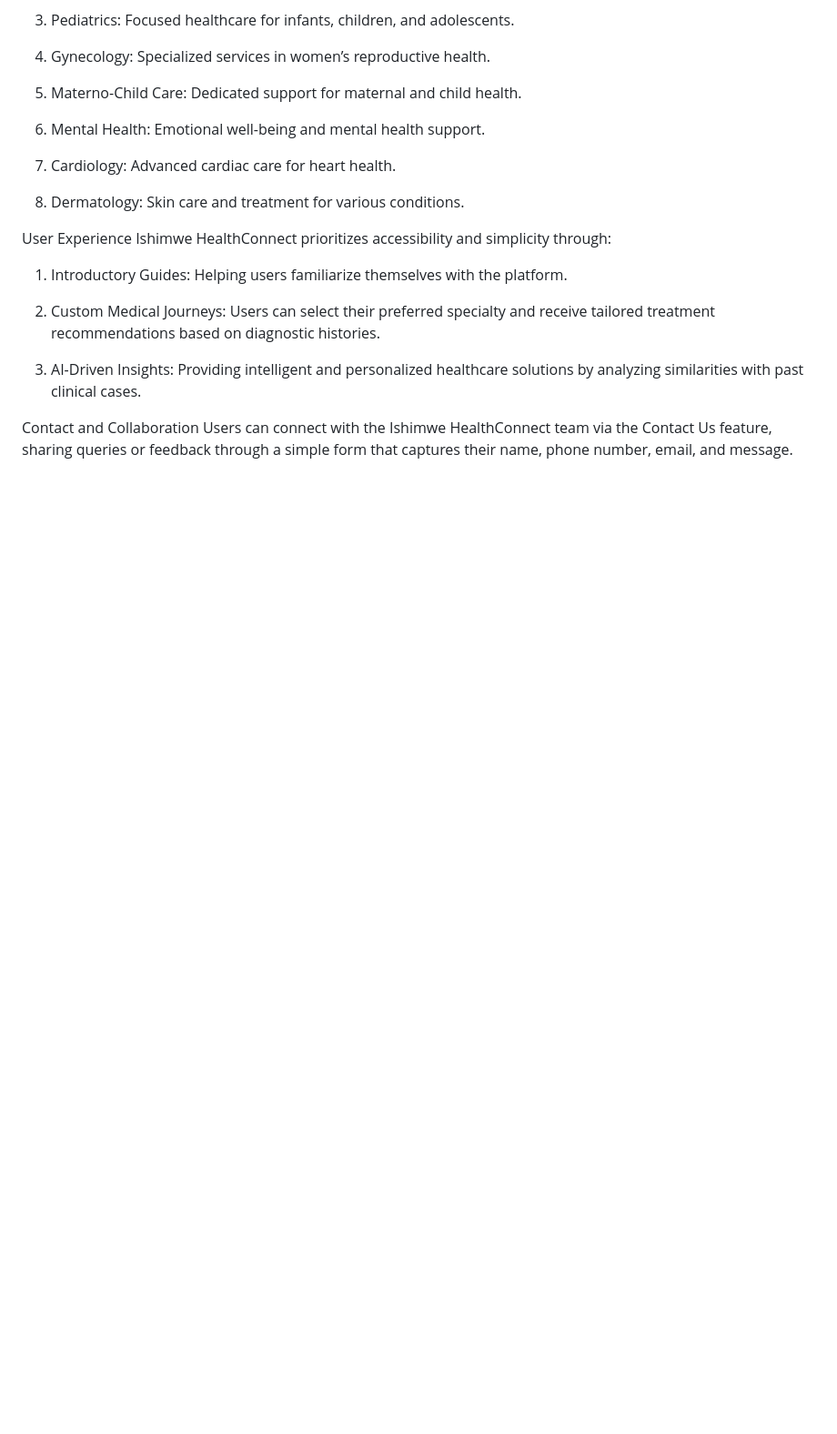
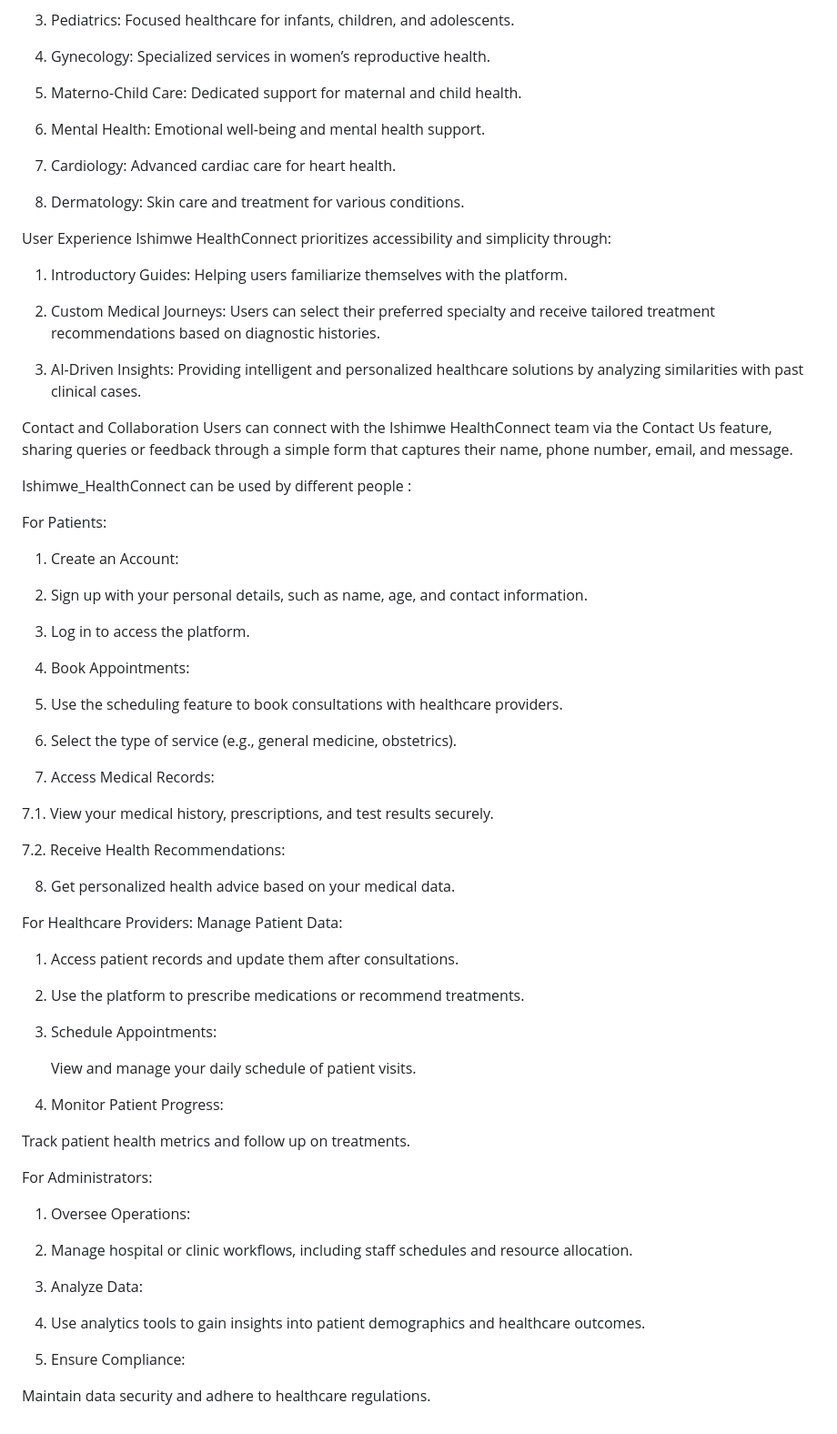
Before and after one commit to ChristianIshimwe7/Ishimwe-HealthConnect, a Markdown page: README.md, the part around the change. Shown at 91% size. Drawn GitHub-style; blank space fills up the shorter version.

```diff
--- a/README.md
+++ b/README.md
@@ -67,3 +67,56 @@ Ishimwe HealthConnect prioritizes accessibility and simplicity through:
 
 Contact and Collaboration
 Users can connect with the Ishimwe HealthConnect team via the Contact Us feature, sharing queries or feedback through a simple form that captures their name, phone number, email, and message.
+
+
+Ishimwe_HealthConnect can be used by different people :
+
+For Patients:
+1. Create an Account:
+
+2. Sign up with your personal details, such as name, age, and contact information.
+
+3. Log in to access the platform.
+
+4. Book Appointments:
+
+5. Use the scheduling feature to book consultations with healthcare providers.
+
+6. Select the type of service (e.g., general medicine, obstetrics).
+
+7. Access Medical Records:
+
+7.1. View your medical history, prescriptions, and test results securely.
+
+7.2. Receive Health Recommendations:
+
+8. Get personalized health advice based on your medical data.
+
+
+For Healthcare Providers:
+Manage Patient Data:
+
+1. Access patient records and update them after consultations.
+
+2. Use the platform to prescribe medications or recommend treatments.
+
+3. Schedule Appointments:
+
+   View and manage your daily schedule of patient visits.
+
+4. Monitor Patient Progress:
+
+  Track patient health metrics and follow up on treatments.
+
+For Administrators:
+1. Oversee Operations:
+
+2. Manage hospital or clinic workflows, including staff schedules and resource allocation.
+
+3. Analyze Data:
+
+4. Use analytics tools to gain insights into patient demographics and healthcare outcomes.
+
+5. Ensure Compliance:
+
+Maintain data security and adhere to healthcare regulations.
```
